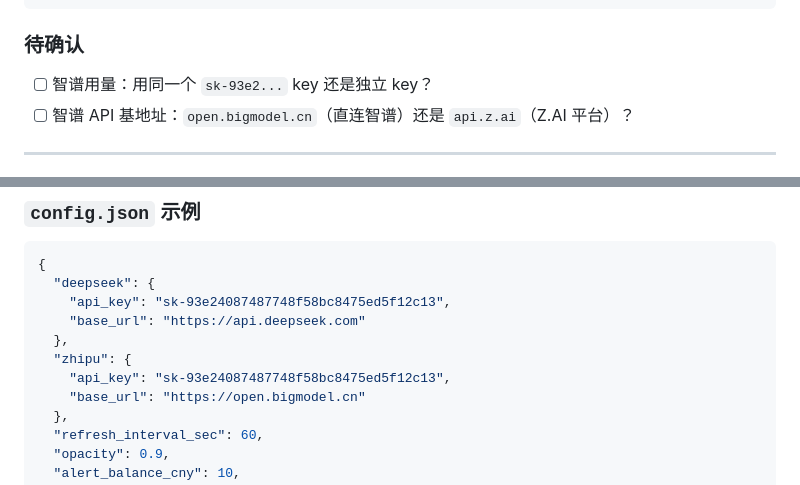
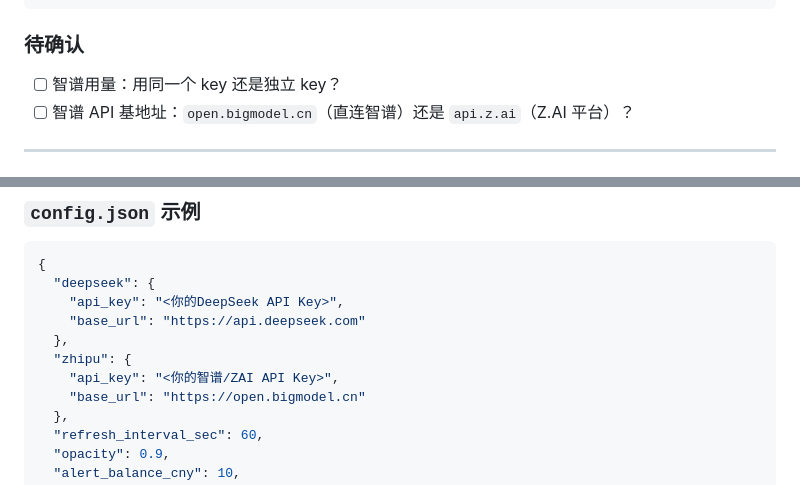
Before and after one commit to hpmax9696/tank_demo, a Markdown page: docs/api_monitor_plan.md, 2 parts joined by grey strips. Rendered like a GitHub page.

Commit message:
docs: API用量桌面监控插件设计方案 (隐藏key)

````diff
--- a/docs/api_monitor_plan.md
+++ b/docs/api_monitor_plan.md
@@ -44,7 +44,7 @@
 
 ### 待确认
 
-- [ ] 智谱用量：用同一个 `sk-93e2...` key 还是独立 key？
+- [ ] 智谱用量：用同一个 key 还是独立 key？
 - [ ] 智谱 API 基地址：`open.bigmodel.cn`（直连智谱）还是 `api.z.ai`（Z.AI 平台）？
 
 ---
@@ -122,11 +122,11 @@ C:\Users\hpmax\tools\api_monitor\
 ```json
 {
   "deepseek": {
-    "api_key": "sk-93e24087487748f58bc8475ed5f12c13",
+    "api_key": "<你的DeepSeek API Key>",
     "base_url": "https://api.deepseek.com"
   },
   "zhipu": {
-    "api_key": "sk-93e24087487748f58bc8475ed5f12c13",
+    "api_key": "<你的智谱/ZAI API Key>",
     "base_url": "https://open.bigmodel.cn"
   },
   "refresh_interval_sec": 60,
````
